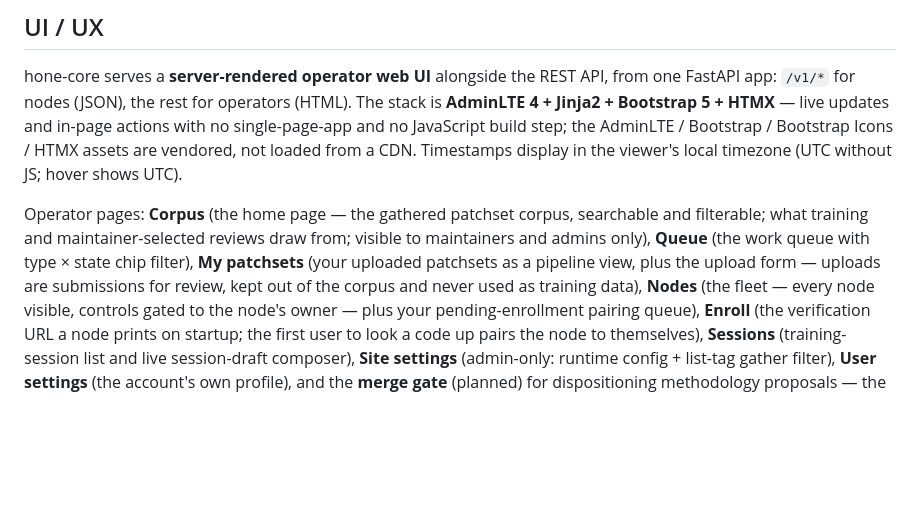
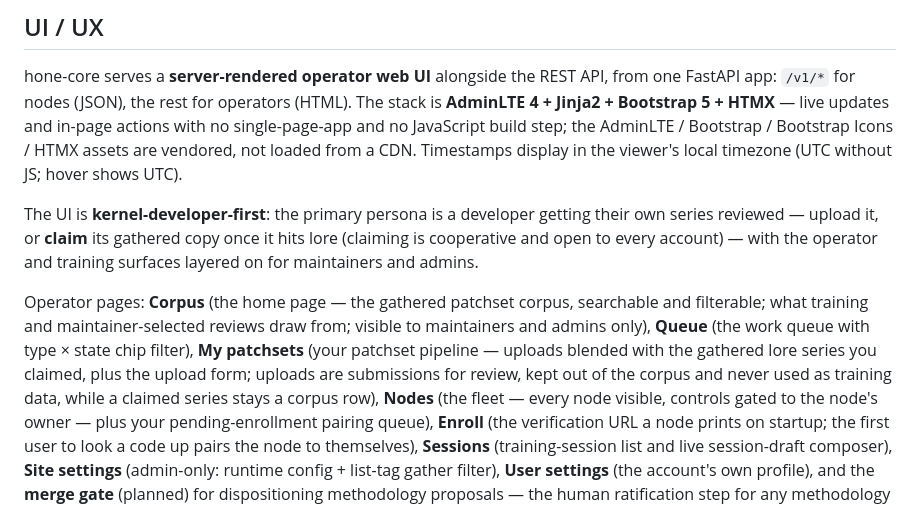
Before and after one commit to mike-scott/hone, a Markdown page: README.md, the part around the change. Rendered like a GitHub page; blank space fills up the shorter version.

```diff
--- a/README.md
+++ b/README.md
@@ -128,12 +128,20 @@ no JavaScript build step; the AdminLTE / Bootstrap / Bootstrap Icons /
 HTMX assets are vendored, not loaded from a CDN. Timestamps display in
 the viewer's local timezone (UTC without JS; hover shows UTC).
 
+The UI is **kernel-developer-first**: the primary persona is a
+developer getting their own series reviewed — upload it, or **claim**
+its gathered copy once it hits lore (claiming is cooperative and open
+to every account) — with the operator and training surfaces layered on
+for maintainers and admins.
+
 Operator pages: **Corpus** (the home page — the gathered patchset
 corpus, searchable and filterable; what training and maintainer-selected
 reviews draw from; visible to maintainers and admins only), **Queue**
-(the work queue with type × state chip filter), **My patchsets** (your uploaded patchsets as a pipeline view,
-plus the upload form — uploads are submissions for review, kept out of
-the corpus and never used as training data), **Nodes** (the fleet —
+(the work queue with type × state chip filter), **My patchsets** (your
+patchset pipeline — uploads blended with the gathered lore series you
+claimed, plus the upload form; uploads are submissions for review, kept
+out of the corpus and never used as training data, while a claimed
+series stays a corpus row), **Nodes** (the fleet —
 every node visible, controls gated to the node's owner — plus your
 pending-enrollment pairing queue), **Enroll** (the verification URL a
 node prints on startup; the first user to look a code up pairs the node
```
Also changed, not shown: docs/ARCHITECTURE.md (+54 -10 lines), docs/PROCEDURE.md (+16 -0 lines).
